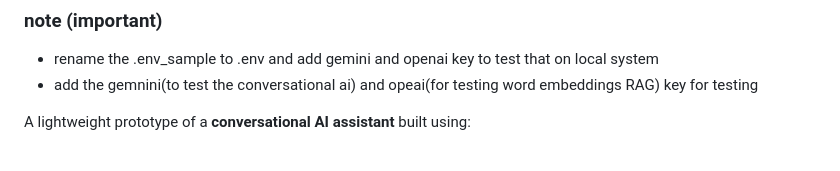
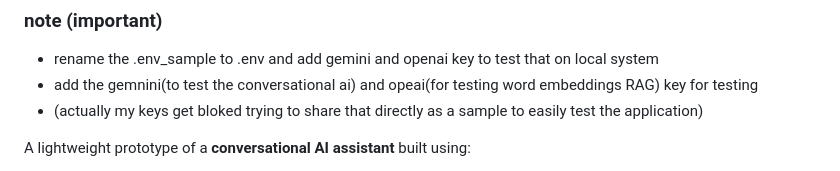
Before and after one commit to RitikDutta/BOT-GPT, a Markdown page: README.md, the part around the change. Drawn GitHub-style.

Commit message:
added important instructions

```diff
--- a/README.md
+++ b/README.md
@@ -3,6 +3,7 @@
 ### note (important)
 - rename the .env_sample to .env and add gemini and openai key to test that on local system
 - add the gemnini(to test the conversational ai) and opeai(for testing word embeddings RAG) key for testing
+- (actually my keys get bloked trying to share that directly as a sample to easily test the application)
 
 A lightweight prototype of a **conversational AI assistant** built using:
 
```
